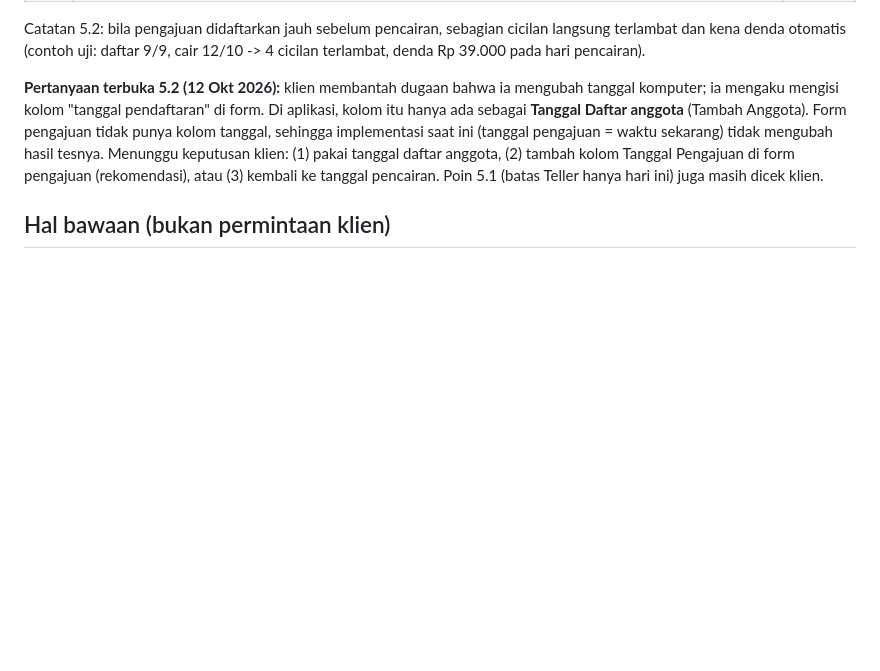
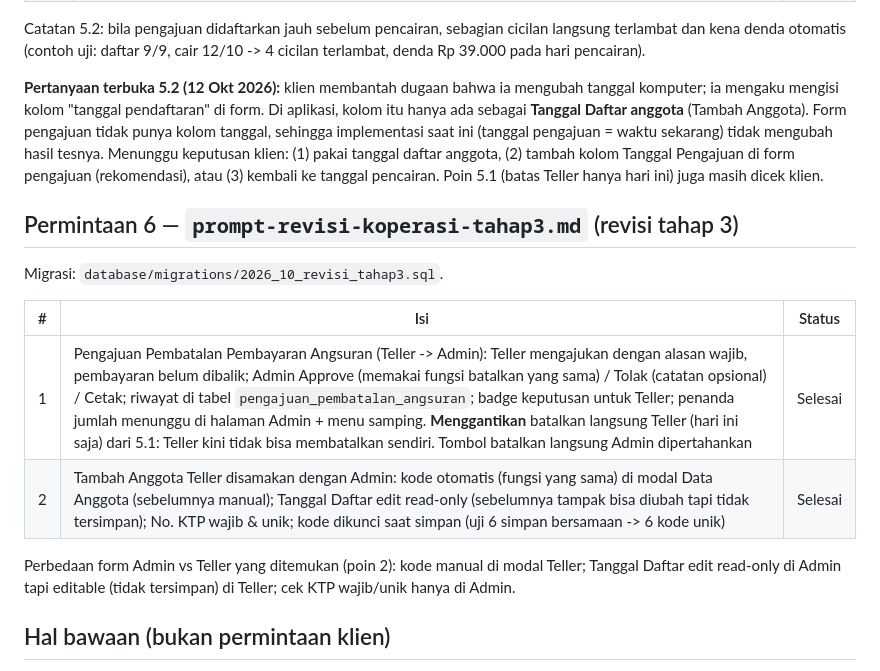
Before and after one commit to ganova/koperasi, a Markdown page: docs/PERMINTAAN.md, the part around the change. GitHub-like rendering; blank space fills up the shorter version.

```diff
--- a/docs/PERMINTAAN.md
+++ b/docs/PERMINTAAN.md
@@ -92,6 +92,18 @@ waktu sekarang) tidak mengubah hasil tesnya. Menunggu keputusan klien: (1) pakai
 (2) tambah kolom Tanggal Pengajuan di form pengajuan (rekomendasi), atau (3) kembali ke tanggal pencairan.
 Poin 5.1 (batas Teller hanya hari ini) juga masih dicek klien.
 
+## Permintaan 6 — `prompt-revisi-koperasi-tahap3.md` (revisi tahap 3)
+
+Migrasi: `database/migrations/2026_10_revisi_tahap3.sql`.
+
+| # | Isi | Status |
+|---|---|---|
+| 1 | Pengajuan Pembatalan Pembayaran Angsuran (Teller -> Admin): Teller mengajukan dengan alasan wajib, pembayaran belum dibalik; Admin Approve (memakai fungsi batalkan yang sama) / Tolak (catatan opsional) / Cetak; riwayat di tabel `pengajuan_pembatalan_angsuran`; badge keputusan untuk Teller; penanda jumlah menunggu di halaman Admin + menu samping. **Menggantikan** batalkan langsung Teller (hari ini saja) dari 5.1: Teller kini tidak bisa membatalkan sendiri. Tombol batalkan langsung Admin dipertahankan | Selesai |
+| 2 | Tambah Anggota Teller disamakan dengan Admin: kode otomatis (fungsi yang sama) di modal Data Anggota (sebelumnya manual); Tanggal Daftar edit read-only (sebelumnya tampak bisa diubah tapi tidak tersimpan); No. KTP wajib & unik; kode dikunci saat simpan (uji 6 simpan bersamaan -> 6 kode unik) | Selesai |
+
+Perbedaan form Admin vs Teller yang ditemukan (poin 2): kode manual di modal Teller; Tanggal Daftar edit read-only di Admin tapi
+editable (tidak tersimpan) di Teller; cek KTP wajib/unik hanya di Admin.
+
 ## Hal bawaan (bukan permintaan klien)
 
 Banner "Database belum di-update", README, repo GitHub, `sql_mode` per koneksi di `config/config.php`,
```
Also changed, not shown: README.md (+10 -0 lines).
